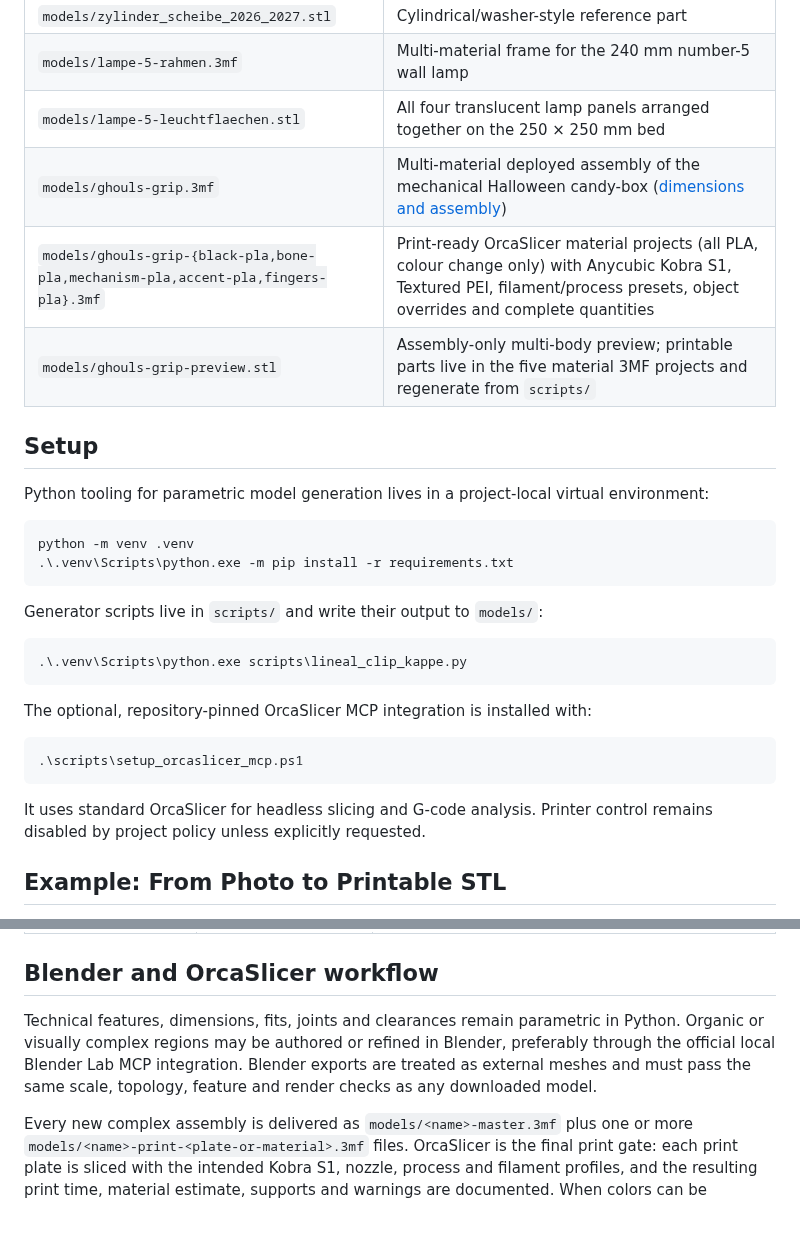
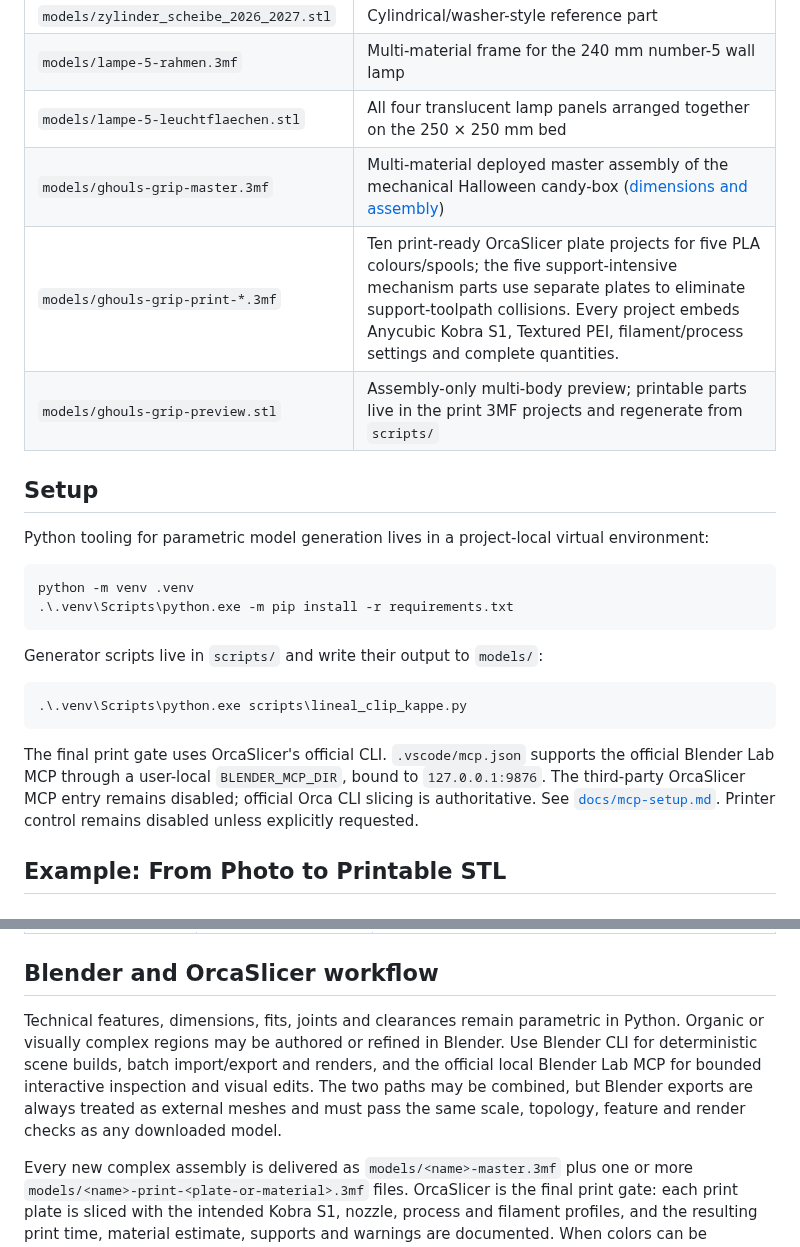
Before and after one commit to harrybin/3d-printing-models, a Markdown page: README.md, 2 parts joined by grey strips. Rendered like a GitHub page; blank space fills up the shorter version.

Commit message:
Add Blender and Orca delivery workflow
Co-authored-by: Copilot App <223556219+Copilot@users.noreply.github.com>

````diff
--- a/README.md
+++ b/README.md
@@ -13,9 +13,9 @@ A collection of ASCII STL models for the Anycubic Kobra S1 Combo + ACE Pro (250
 | `models/zylinder_scheibe_2026_2027.stl` | Cylindrical/washer-style reference part |
 | `models/lampe-5-rahmen.3mf` | Multi-material frame for the 240 mm number-5 wall lamp |
 | `models/lampe-5-leuchtflaechen.stl` | All four translucent lamp panels arranged together on the 250 × 250 mm bed |
-| `models/ghouls-grip.3mf` | Multi-material deployed assembly of the mechanical Halloween candy-box ([dimensions and assembly](docs/ghouls-grip-masse-und-bauanleitung.md)) |
-| `models/ghouls-grip-{black-pla,bone-pla,mechanism-pla,accent-pla,fingers-pla}.3mf` | Print-ready OrcaSlicer material projects (all PLA, colour change only) with Anycubic Kobra S1, Textured PEI, filament/process presets, object overrides and complete quantities |
-| `models/ghouls-grip-preview.stl` | Assembly-only multi-body preview; printable parts live in the five material 3MF projects and regenerate from `scripts/` |
+| `models/ghouls-grip-master.3mf` | Multi-material deployed master assembly of the mechanical Halloween candy-box ([dimensions and assembly](docs/ghouls-grip-masse-und-bauanleitung.md)) |
+| `models/ghouls-grip-print-*.3mf` | Ten print-ready OrcaSlicer plate projects for five PLA colours/spools; the five support-intensive mechanism parts use separate plates to eliminate support-toolpath collisions. Every project embeds Anycubic Kobra S1, Textured PEI, filament/process settings and complete quantities. |
+| `models/ghouls-grip-preview.stl` | Assembly-only multi-body preview; printable parts live in the print 3MF projects and regenerate from `scripts/` |
 
 ## Setup
 
@@ -32,14 +32,11 @@ Generator scripts live in `scripts/` and write their output to `models/`:
 .\.venv\Scripts\python.exe scripts\lineal_clip_kappe.py
 ```
 
-The optional, repository-pinned OrcaSlicer MCP integration is installed with:
-
-```powershell
-.\scripts\setup_orcaslicer_mcp.ps1
-```
-
-It uses standard OrcaSlicer for headless slicing and G-code analysis. Printer
-control remains disabled by project policy unless explicitly requested.
+The final print gate uses OrcaSlicer's official CLI. `.vscode/mcp.json` supports
+the official Blender Lab MCP through a user-local `BLENDER_MCP_DIR`, bound to
+`127.0.0.1:9876`. The third-party OrcaSlicer MCP entry remains disabled; official
+Orca CLI slicing is authoritative. See [`docs/mcp-setup.md`](docs/mcp-setup.md).
+Printer control remains disabled unless explicitly requested.
 
 ## Example: From Photo to Printable STL
 
@@ -187,10 +184,12 @@ If the fit is too tight or too loose, adjust `HOLE_DIA` / `PRESS_CLEAR` in
 ## Blender and OrcaSlicer workflow
 
 Technical features, dimensions, fits, joints and clearances remain parametric in
-Python. Organic or visually complex regions may be authored or refined in Blender,
-preferably through the official local Blender Lab MCP integration. Blender exports
-are treated as external meshes and must pass the same scale, topology, feature and
-render checks as any downloaded model.
+Python. Organic or visually complex regions may be authored or refined in Blender.
+Use Blender CLI for deterministic scene builds, batch import/export and renders,
+and the official local Blender Lab MCP for bounded interactive inspection and
+visual edits. The two paths may be combined, but Blender exports are always treated
+as external meshes and must pass the same scale, topology, feature and render
+checks as any downloaded model.
 
 Every new complex assembly is delivered as `models/<name>-master.3mf` plus one or
 more `models/<name>-print-<plate-or-material>.3mf` files. OrcaSlicer is the final
````
Also changed, not shown: docs/ghouls-grip-druckvalidierung.md (added, +89 -0 lines), docs/ghouls-grip-masse-und-bauanleitung.md (+71 -31 lines), docs/ghouls-grip-mechanik-verifikation.md (+1 -0 lines), docs/images/ghouls-grip-slice-overview.png (added), docs/images/ghouls-grip-slices/ghouls-grip-print-accent-pla.png (added), docs/images/ghouls-grip-slices/ghouls-grip-print-black-pla-plate_1.png (added), docs/images/ghouls-grip-slices/ghouls-grip-print-black-pla-plate_2.png (added), docs/images/ghouls-grip-slices/ghouls-grip-print-bone-pla.png (added), 6 other files.
